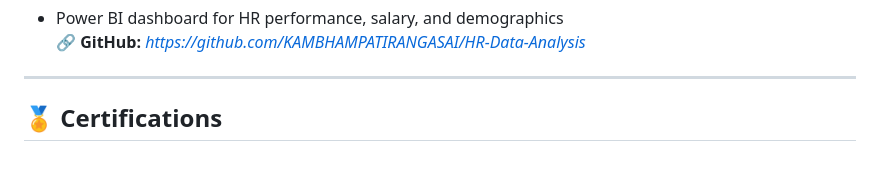
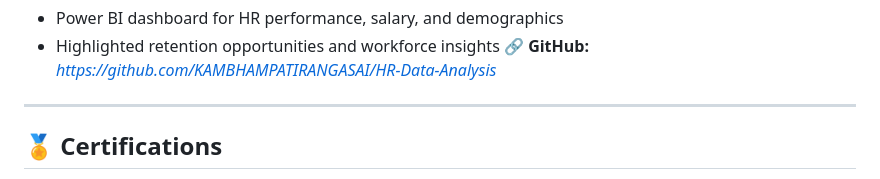
Before and after one commit to KAMBHAMPATIRANGASAI/KAMBHAMPATIRANGASAI, a Markdown page: README.md, the part around the change printed below. Drawn GitHub-style.

```diff
--- a/README.md
+++ b/README.md
@@ -91,4 +94,5 @@
 - Power BI dashboard for HR performance, salary, and demographics
+- Highlighted retention opportunities and workforce insights
 🔗 **GitHub:** *https://github.com/KAMBHAMPATIRANGASAI/HR-Data-Analysis*
 
 ---
```
Also changed, not shown: other parts of README.md (+3 -0 lines).
